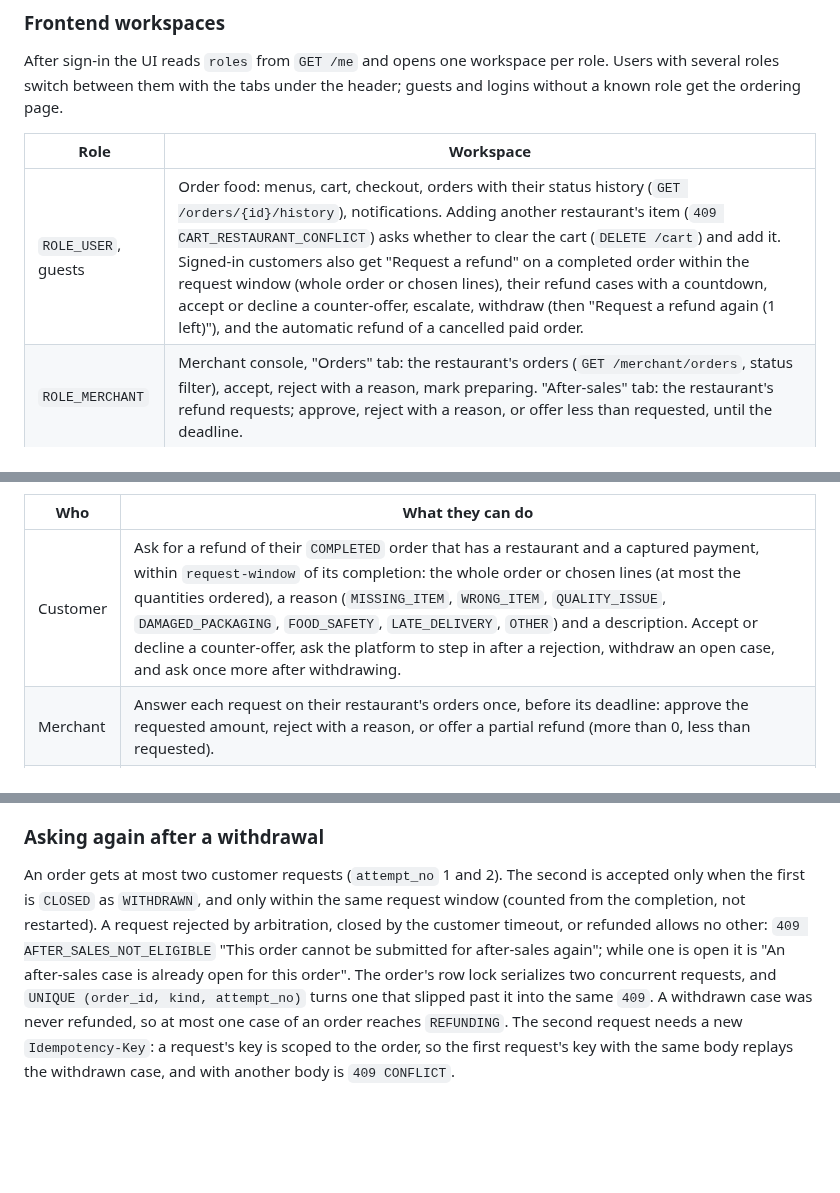
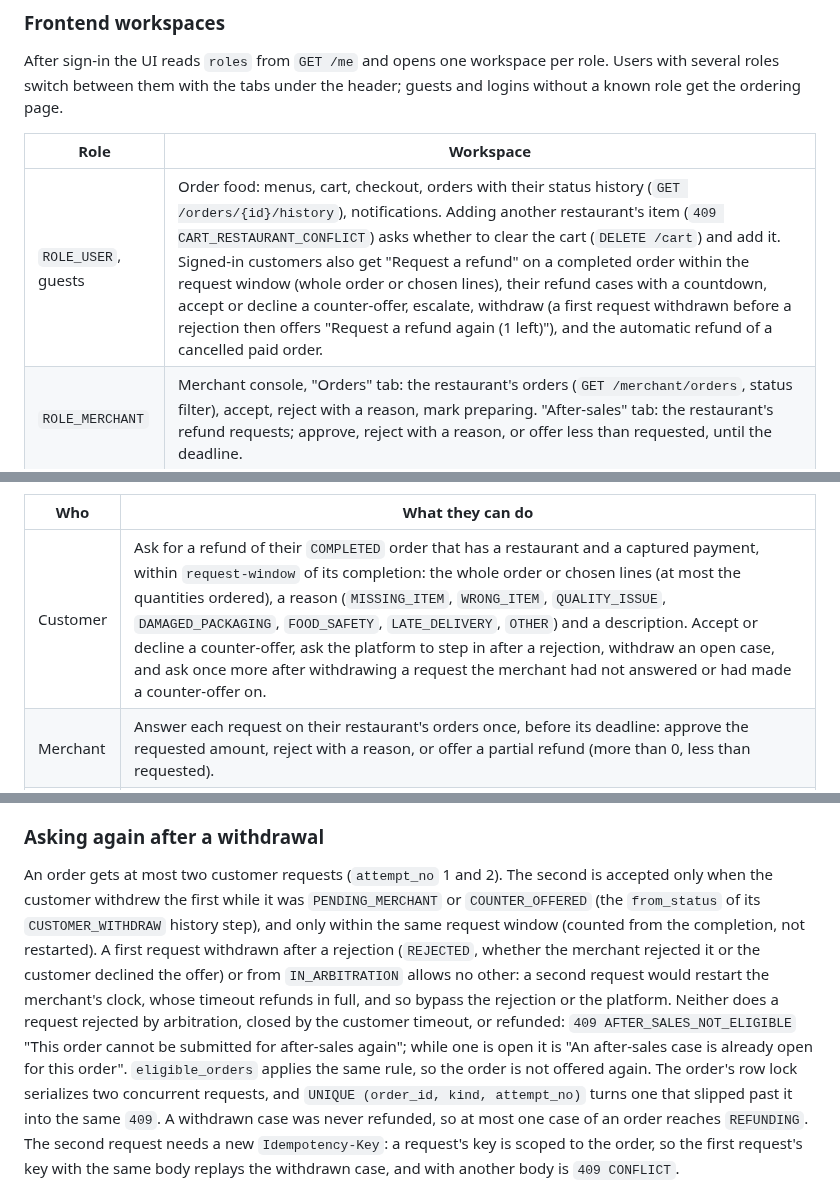
Before and after one commit to luc1ferxx/Luc1fersFoodBank, a Markdown page: README.md, 3 parts joined by grey strips. Drawn GitHub-style; blank space fills up the shorter version.

Commit message:
Document the narrower re-application rule (decided 2026-10-21)
Co-Authored-By: Claude Opus 5.5 <noreply@anthropic.com>

```diff
--- a/README.md
+++ b/README.md
@@ -170,7 +170,7 @@ between them with the tabs under the header; guests and logins without a known r
 
 | Role | Workspace |
 | --- | --- |
-| `ROLE_USER`, guests | Order food: menus, cart, checkout, orders with their status history (`GET /orders/{id}/history`), notifications. Adding another restaurant's item (`409 CART_RESTAURANT_CONFLICT`) asks whether to clear the cart (`DELETE /cart`) and add it. Signed-in customers also get "Request a refund" on a completed order within the request window (whole order or chosen lines), their refund cases with a countdown, accept or decline a counter-offer, escalate, withdraw (then "Request a refund again (1 left)"), and the automatic refund of a cancelled paid order. |
+| `ROLE_USER`, guests | Order food: menus, cart, checkout, orders with their status history (`GET /orders/{id}/history`), notifications. Adding another restaurant's item (`409 CART_RESTAURANT_CONFLICT`) asks whether to clear the cart (`DELETE /cart`) and add it. Signed-in customers also get "Request a refund" on a completed order within the request window (whole order or chosen lines), their refund cases with a countdown, accept or decline a counter-offer, escalate, withdraw (a first request withdrawn before a rejection then offers "Request a refund again (1 left)"), and the automatic refund of a cancelled paid order. |
 | `ROLE_MERCHANT` | Merchant console, "Orders" tab: the restaurant's orders (`GET /merchant/orders`, status filter), accept, reject with a reason, mark preparing. "After-sales" tab: the restaurant's refund requests; approve, reject with a reason, or offer less than requested, until the deadline. |
 | `ROLE_RIDER` | Rider console: on-duty switch, the rider's own deliveries, picked up and delivered. |
 | `ROLE_ADMIN` | Admin console: list, create, and deactivate merchants (restaurant picked from the catalog) and riders; the manual order-status change and dead-letter replay; the after-sales queue by status, a case's history with its refund attempts and last error, arbitration, and the failed refunds with Retry. |
@@ -920,7 +920,7 @@ and the record of what was built: [ADR 0002](docs/adr/0002-after-sales-state-mac
 
 | Who | What they can do |
 | --- | --- |
-| Customer | Ask for a refund of their `COMPLETED` order that has a restaurant and a captured payment, within `request-window` of its completion: the whole order or chosen lines (at most the quantities ordered), a reason (`MISSING_ITEM`, `WRONG_ITEM`, `QUALITY_ISSUE`, `DAMAGED_PACKAGING`, `FOOD_SAFETY`, `LATE_DELIVERY`, `OTHER`) and a description. Accept or decline a counter-offer, ask the platform to step in after a rejection, withdraw an open case, and ask once more after withdrawing. |
+| Customer | Ask for a refund of their `COMPLETED` order that has a restaurant and a captured payment, within `request-window` of its completion: the whole order or chosen lines (at most the quantities ordered), a reason (`MISSING_ITEM`, `WRONG_ITEM`, `QUALITY_ISSUE`, `DAMAGED_PACKAGING`, `FOOD_SAFETY`, `LATE_DELIVERY`, `OTHER`) and a description. Accept or decline a counter-offer, ask the platform to step in after a rejection, withdraw an open case, and ask once more after withdrawing a request the merchant had not answered or had made a counter-offer on. |
 | Merchant | Answer each request on their restaurant's orders once, before its deadline: approve the requested amount, reject with a reason, or offer a partial refund (more than 0, less than requested). |
 | Admin | Read any case with its whole history, arbitrate an escalated case (`FULL`, `PARTIAL` with an amount, or `REJECT`, each with a note the customer sees), list refunds by status with their last error, retry a `FAILED` refund. |
 | System | Fire the timeout of each waiting status, open the automatic refund of a cancelled paid order, execute refunds. |
@@ -1012,11 +1012,15 @@ the steps taken after the change). The after-sales poller fires the timeout once
 
 ### Asking again after a withdrawal
 
-An order gets at most two customer requests (`attempt_no` 1 and 2). The second is accepted only when the first is
-`CLOSED` as `WITHDRAWN`, and only within the same request window (counted from the completion, not restarted). A
-request rejected by arbitration, closed by the customer timeout, or refunded allows no other:
-`409 AFTER_SALES_NOT_ELIGIBLE` "This order cannot be submitted for after-sales again"; while one is open it is "An
-after-sales case is already open for this order". The order's row lock serializes two concurrent requests, and
+An order gets at most two customer requests (`attempt_no` 1 and 2). The second is accepted only when the customer
+withdrew the first while it was `PENDING_MERCHANT` or `COUNTER_OFFERED` (the `from_status` of its `CUSTOMER_WITHDRAW`
+history step), and only within the same request window (counted from the completion, not restarted). A first request
+withdrawn after a rejection (`REJECTED`, whether the merchant rejected it or the customer declined the offer) or from
+`IN_ARBITRATION` allows no other: a second request would restart the merchant's clock, whose timeout refunds in full,
+and so bypass the rejection or the platform. Neither does a request rejected by arbitration, closed by the customer
+timeout, or refunded: `409 AFTER_SALES_NOT_ELIGIBLE` "This order cannot be submitted for after-sales again"; while
+one is open it is "An after-sales case is already open for this order". `eligible_orders` applies the same rule, so
+the order is not offered again. The order's row lock serializes two concurrent requests, and
 `UNIQUE (order_id, kind, attempt_no)` turns one that slipped past it into the same `409`. A withdrawn case was never
 refunded, so at most one case of an order reaches `REFUNDING`. The second request needs a new `Idempotency-Key`: a
 request's key is scoped to the order, so the first request's key with the same body replays the withdrawn case, and
```
Also changed, not shown: other parts of README.md (+1 -1 lines), AGENTS.md (+1 -1 lines), docs/adr/0002-after-sales-state-machine.md (+3 -2 lines).
